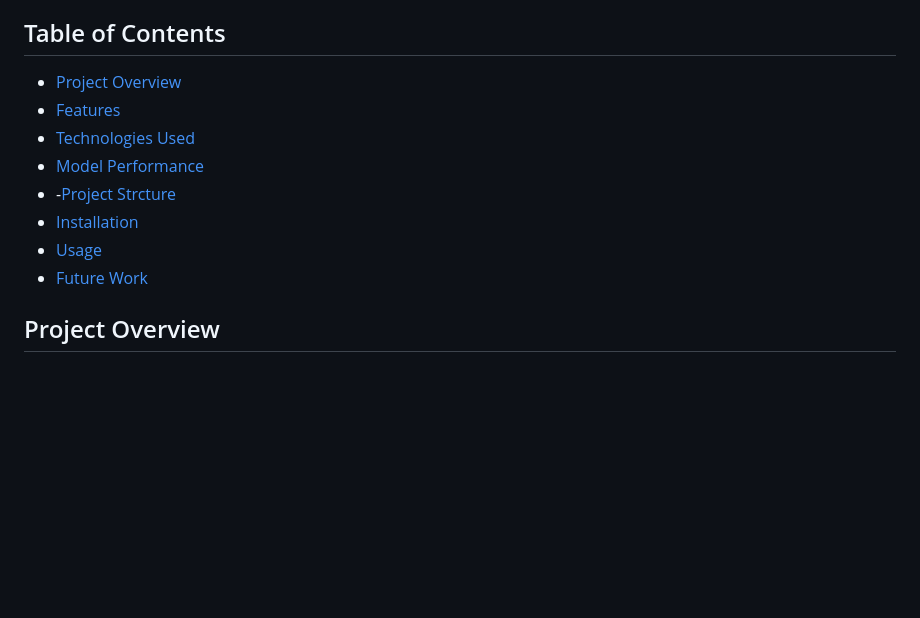
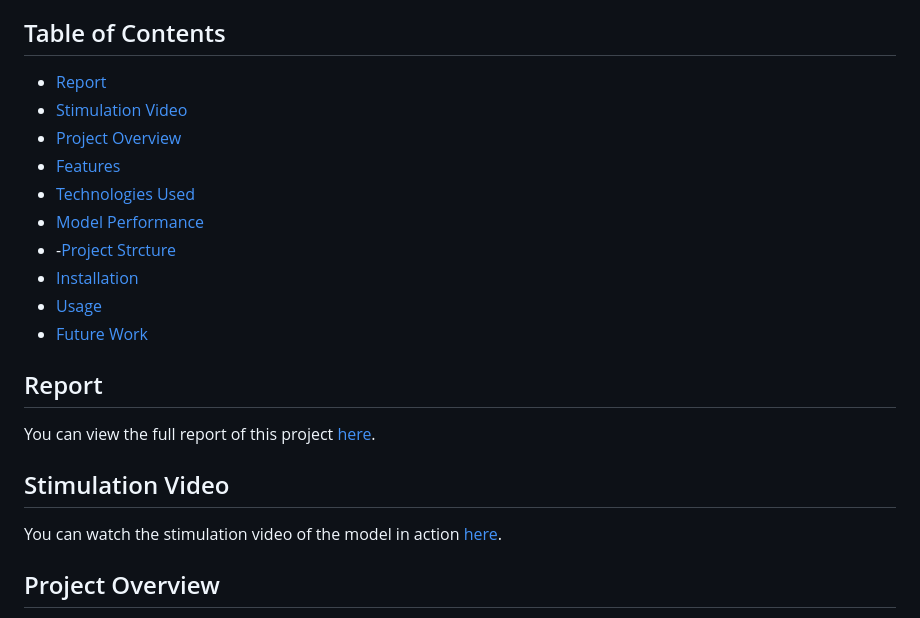
Before and after one commit to imanebelhaj/profanity_checker, a Markdown page: README.md, the part around the change. Rendered like a GitHub page; blank space fills up the shorter version.

```diff
--- a/README.md
+++ b/README.md
@@ -4,6 +4,8 @@ This project focuses on developing a Natural Language Processing (NLP) model to
 
 ## Table of Contents
 
+- [Report](#report)
+- [Stimulation Video](#stimulation-video)
 - [Project Overview](#project-overview)
 - [Features](#features)
 - [Technologies Used](#technologies-used)
@@ -13,6 +15,13 @@ This project focuses on developing a Natural Language Processing (NLP) model to
 - [Usage](#usage)
 - [Future Work](#future-work)
 
+## Report
+
+You can view the full report of this project [here](https://drive.google.com/file/d/1Ho7x1m06pqlljRAGtV4UHLkZCRiP34YA/view?usp=drive_link).
+
+## Stimulation Video
+
+You can watch the stimulation video of the model in action [here](https://drive.google.com/file/d/1v6sc1n26H77dlk5Zhsd9BJ6u22lWnMtH/view?usp=drive_link).
 
 ## Project Overview
 
```
